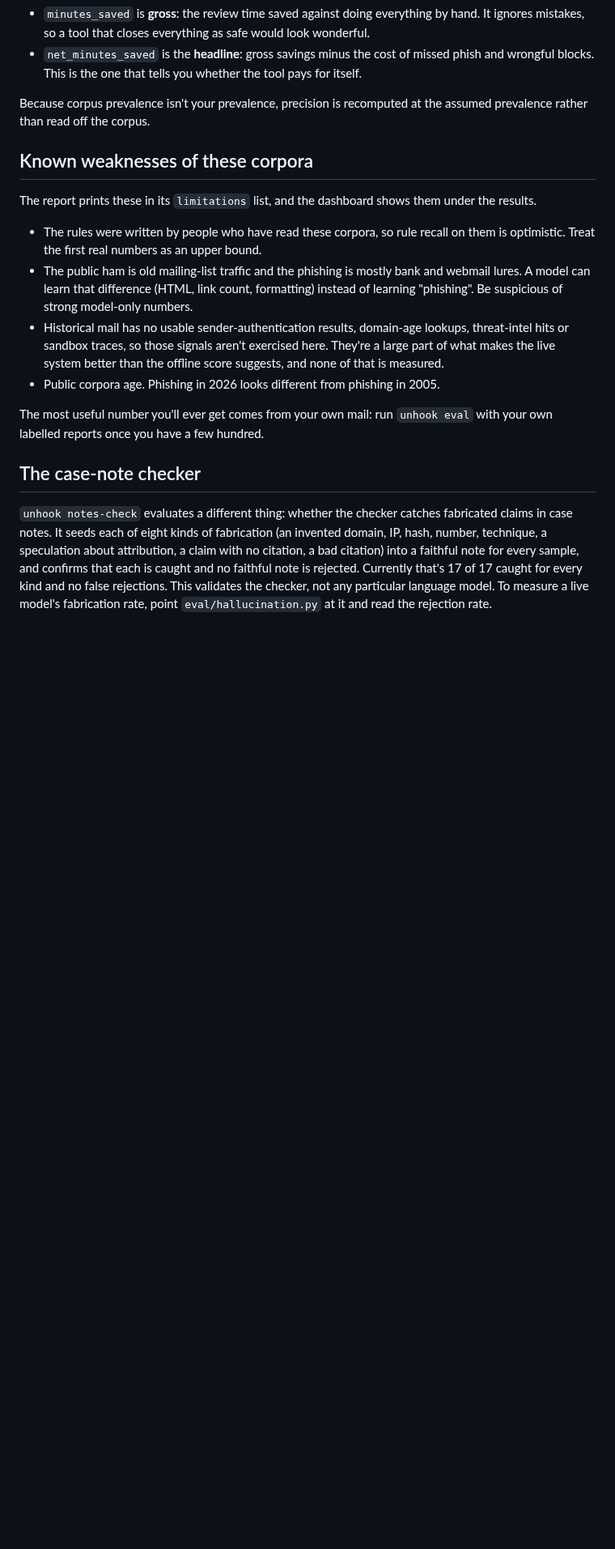
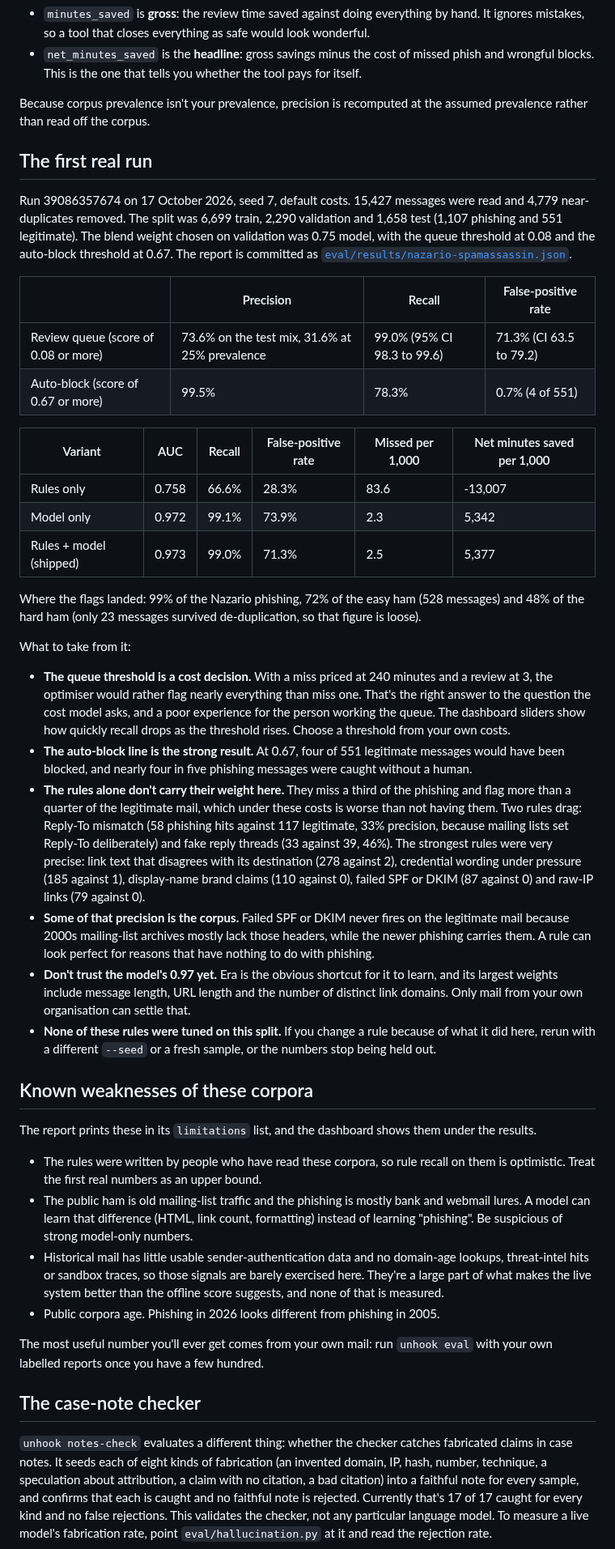
Before and after one commit to Twisha32/unhook, a Markdown page: docs/evaluation.md, the part around the change. Shown at 81% size. Drawn GitHub-style; blank space fills up the shorter version.

```diff
--- a/docs/evaluation.md
+++ b/docs/evaluation.md
@@ -55,13 +55,39 @@ The report gives two time figures, and they mean different things:
 
 Because corpus prevalence isn't your prevalence, precision is recomputed at the assumed prevalence rather than read off the corpus.
 
+## The first real run
+
+Run 39086357674 on 17 October 2026, seed 7, default costs. 15,427 messages were read and 4,779 near-duplicates removed. The split was 6,699 train, 2,290 validation and 1,658 test (1,107 phishing and 551 legitimate). The blend weight chosen on validation was 0.75 model, with the queue threshold at 0.08 and the auto-block threshold at 0.67. The report is committed as [`eval/results/nazario-spamassassin.json`](../eval/results/nazario-spamassassin.json).
+
+| | Precision | Recall | False-positive rate |
+|---|---|---|---|
+| Review queue (score of 0.08 or more) | 73.6% on the test mix, 31.6% at 25% prevalence | 99.0% (95% CI 98.3 to 99.6) | 71.3% (CI 63.5 to 79.2) |
+| Auto-block (score of 0.67 or more) | 99.5% | 78.3% | 0.7% (4 of 551) |
+
+| Variant | AUC | Recall | False-positive rate | Missed per 1,000 | Net minutes saved per 1,000 |
+|---|---|---|---|---|---|
+| Rules only | 0.758 | 66.6% | 28.3% | 83.6 | -13,007 |
+| Model only | 0.972 | 99.1% | 73.9% | 2.3 | 5,342 |
+| Rules + model (shipped) | 0.973 | 99.0% | 71.3% | 2.5 | 5,377 |
+
+Where the flags landed: 99% of the Nazario phishing, 72% of the easy ham (528 messages) and 48% of the hard ham (only 23 messages survived de-duplication, so that figure is loose).
+
+What to take from it:
+
+- **The queue threshold is a cost decision.** With a miss priced at 240 minutes and a review at 3, the optimiser would rather flag nearly everything than miss one. That's the right answer to the question the cost model asks, and a poor experience for the person working the queue. The dashboard sliders show how quickly recall drops as the threshold rises. Choose a threshold from your own costs.
+- **The auto-block line is the strong result.** At 0.67, four of 551 legitimate messages would have been blocked, and nearly four in five phishing messages were caught without a human.
+- **The rules alone don't carry their weight here.** They miss a third of the phishing and flag more than a quarter of the legitimate mail, which under these costs is worse than not having them. Two rules drag: Reply-To mismatch (58 phishing hits against 117 legitimate, 33% precision, because mailing lists set Reply-To deliberately) and fake reply threads (33 against 39, 46%). The strongest rules were very precise: link text that disagrees with its destination (278 against 2), credential wording under pressure (185 against 1), display-name brand claims (110 against 0), failed SPF or DKIM (87 against 0) and raw-IP links (79 against 0).
+- **Some of that precision is the corpus.** Failed SPF or DKIM never fires on the legitimate mail because 2000s mailing-list archives mostly lack those headers, while the newer phishing carries them. A rule can look perfect for reasons that have nothing to do with phishing.
+- **Don't trust the model's 0.97 yet.** Era is the obvious shortcut for it to learn, and its largest weights include message length, URL length and the number of distinct link domains. Only mail from your own organisation can settle that.
+- **None of these rules were tuned on this split.** If you change a rule because of what it did here, rerun with a different `--seed` or a fresh sample, or the numbers stop being held out.
+
 ## Known weaknesses of these corpora
 
 The report prints these in its `limitations` list, and the dashboard shows them under the results.
 
 - The rules were written by people who have read these corpora, so rule recall on them is optimistic. Treat the first real numbers as an upper bound.
 - The public ham is old mailing-list traffic and the phishing is mostly bank and webmail lures. A model can learn that difference (HTML, link count, formatting) instead of learning "phishing". Be suspicious of strong model-only numbers.
-- Historical mail has no usable sender-authentication results, domain-age lookups, threat-intel hits or sandbox traces, so those signals aren't exercised here. They're a large part of what makes the live system better than the offline score suggests, and none of that is measured.
+- Historical mail has little usable sender-authentication data and no domain-age lookups, threat-intel hits or sandbox traces, so those signals are barely exercised here. They're a large part of what makes the live system better than the offline score suggests, and none of that is measured.
 - Public corpora age. Phishing in 2026 looks different from phishing in 2005.
 
 The most useful number you'll ever get comes from your own mail: run `unhook eval` with your own labelled reports once you have a few hundred.
```
Also changed, not shown: README.md (+24 -8 lines), docs/assets/screenshots/evaluation.png.
